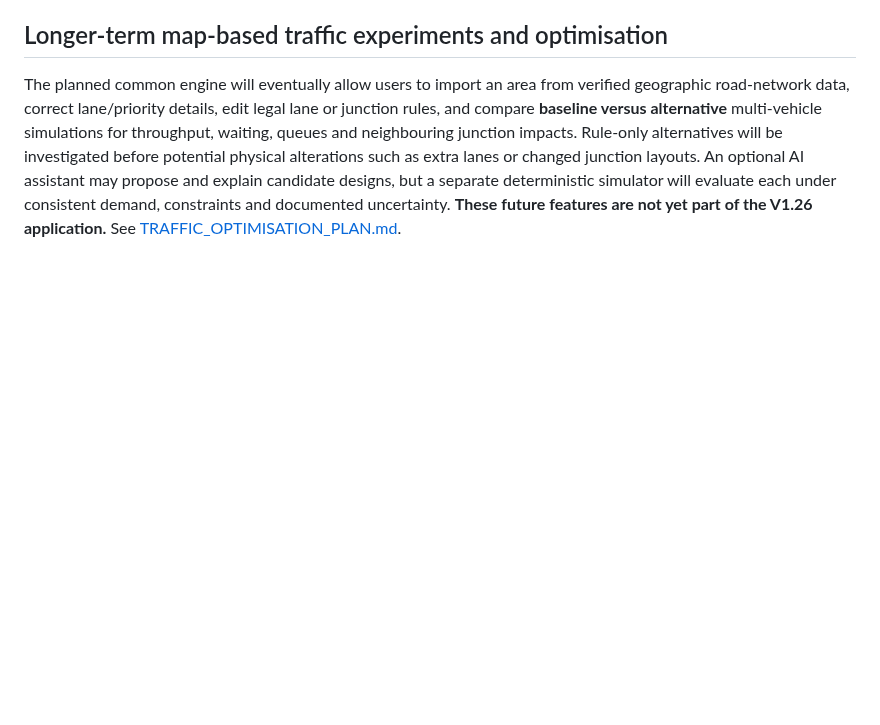
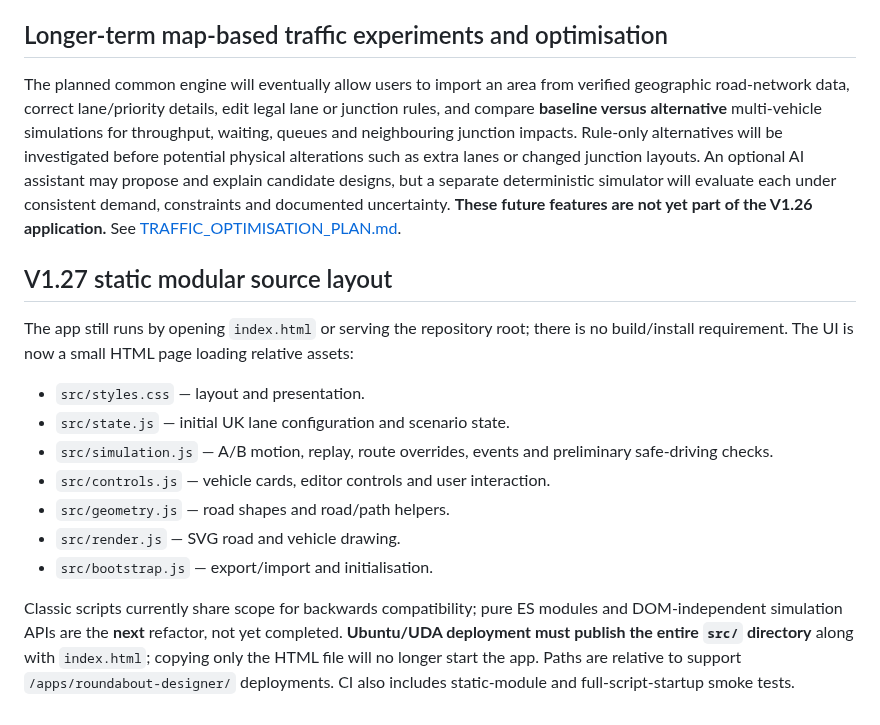
Before and after one commit to zageabb/roundabout_designer, a Markdown page: README.md, the part around the change. GitHub-like rendering; blank space fills up the shorter version.

Commit message:
docs: record V1.27 modular static app rollout and UDA asset deployment gate

```diff
--- a/README.md
+++ b/README.md
@@ -53,3 +53,17 @@ The app will **remain a static/offline browser application initially**. Browser
 ## Longer-term map-based traffic experiments and optimisation
 
 The planned common engine will eventually allow users to import an area from verified geographic road-network data, correct lane/priority details, edit legal lane or junction rules, and compare **baseline versus alternative** multi-vehicle simulations for throughput, waiting, queues and neighbouring junction impacts. Rule-only alternatives will be investigated before potential physical alterations such as extra lanes or changed junction layouts. An optional AI assistant may propose and explain candidate designs, but a separate deterministic simulator will evaluate each under consistent demand, constraints and documented uncertainty. **These future features are not yet part of the V1.26 application.** See [TRAFFIC_OPTIMISATION_PLAN.md](TRAFFIC_OPTIMISATION_PLAN.md).
+
+## V1.27 static modular source layout
+
+The app still runs by opening `index.html` or serving the repository root; there is no build/install requirement. The UI is now a small HTML page loading relative assets:
+
+- `src/styles.css` — layout and presentation.
+- `src/state.js` — initial UK lane configuration and scenario state.
+- `src/simulation.js` — A/B motion, replay, route overrides, events and preliminary safe-driving checks.
+- `src/controls.js` — vehicle cards, editor controls and user interaction.
+- `src/geometry.js` — road shapes and road/path helpers.
+- `src/render.js` — SVG road and vehicle drawing.
+- `src/bootstrap.js` — export/import and initialisation.
+
+Classic scripts currently share scope for backwards compatibility; pure ES modules and DOM-independent simulation APIs are the **next** refactor, not yet completed. **Ubuntu/UDA deployment must publish the entire `src/` directory** along with `index.html`; copying only the HTML file will no longer start the app. Paths are relative to support `/apps/roundabout-designer/` deployments. CI also includes static-module and full-script-startup smoke tests.
```
